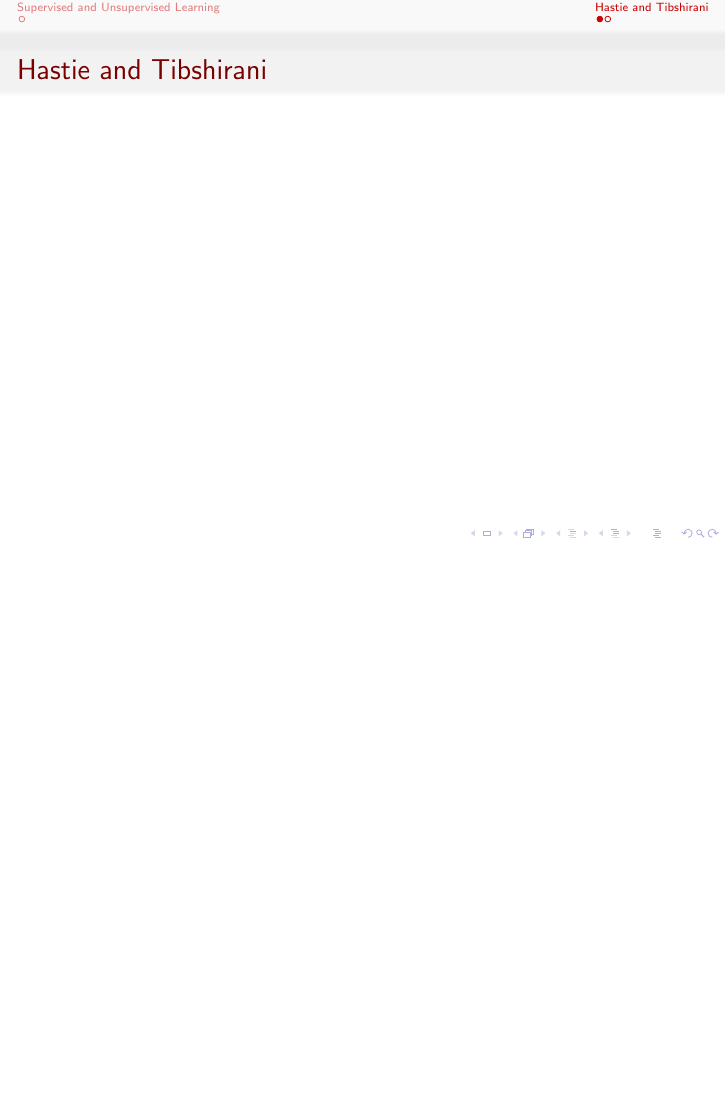
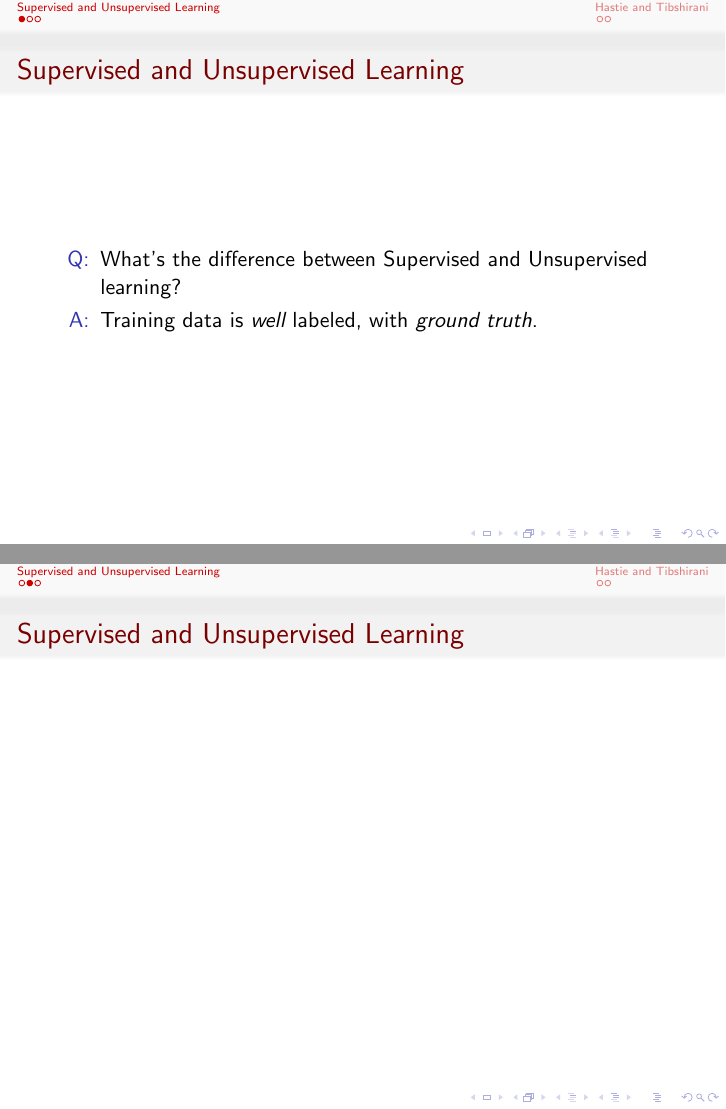
Before and after one commit to bhosley/Schoolwork, LaTeX slides (2020-Fall Advanced Statistical Methods/HW 01/HW 01 - Hosley.tex): page 4 of 5 before the commit and pages 4 and 5 of 8 after it, the two joined at a grey line, the shorter picture padded with empty space. Compiled offline with pdfLaTeX.

Commit message:
Update HW 01 - Hosley.tex

```diff
--- a/2020-Fall Advanced Statistical Methods/HW 01/HW 01 - Hosley.tex
+++ b/2020-Fall Advanced Statistical Methods/HW 01/HW 01 - Hosley.tex
@@ -22,10 +22,21 @@
 \end{frame}
 
 \section{Supervised and Unsupervised Learning}
-\subsection{}
 \begin{frame}{Supervised and Unsupervised Learning}
+\begin{itemize}[<+->]
+	\item[Q:] What's the difference between Supervised and Unsupervised learning? \\
+	\item[A:] Training data is \emph{well} labeled, with \emph{ground truth}.
+\end{itemize}
+\end{frame}
 
+\begin{frame}{Supervised and Unsupervised Learning}
+\twocolumn[]
 \end{frame}
+
+\begin{frame}{For Example:}
+\includegraphics[width=\linewidth]{SupVsUnsup}
+\end{frame}
+
 
 \section{Hastie and Tibshirani}
 
```
